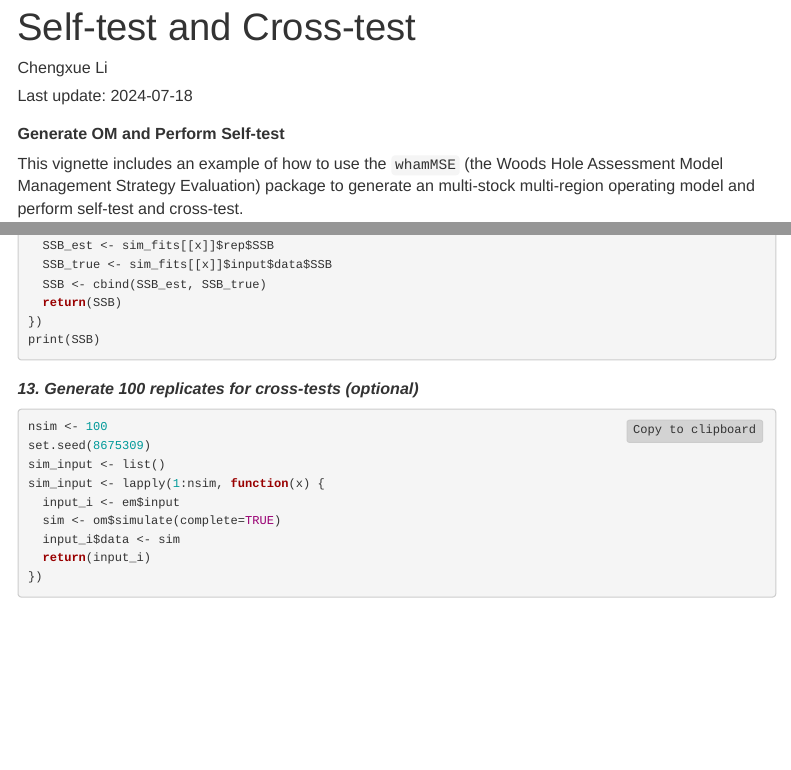
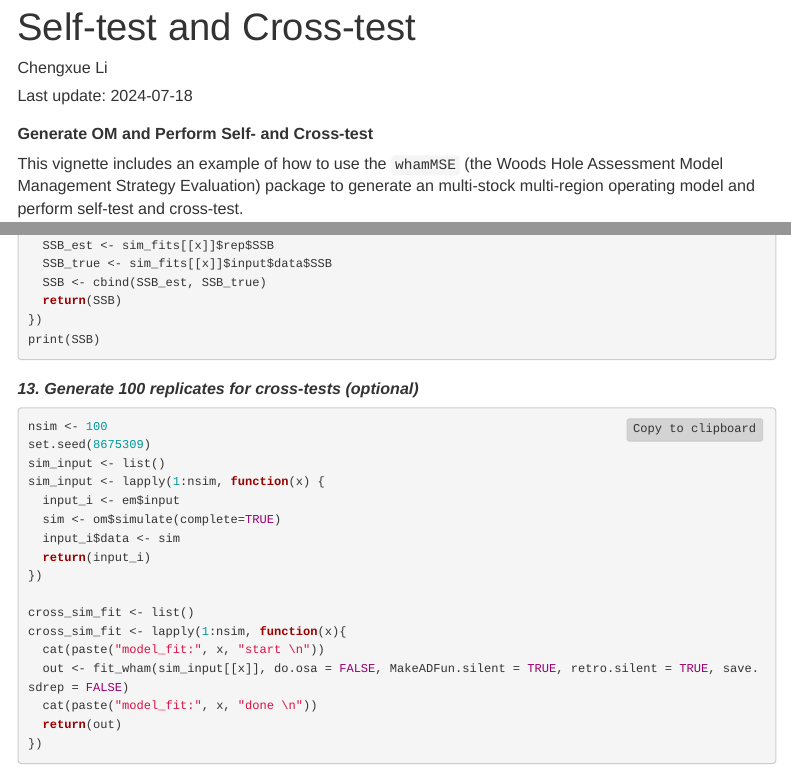
Before and after one commit to lichengxue/whamMSE, an R Markdown document (vignettes/2.Self-test-and-Cross-test.Rmd): the page in a window 1100 px wide, from 110 px down, and a second part further down, joined at a grey line. Rendered offline with R 4.5, knitr and Pandoc, with nearby package versions; menus at the side of the page are left out.

Commit message:
correct type in vignettes

````diff
--- a/vignettes/2.Self-test-and-Cross-test.Rmd
+++ b/vignettes/2.Self-test-and-Cross-test.Rmd
@@ -13,7 +13,7 @@ editor_options:
     wrap: 72
 ---
 
-## Generate OM and Perform Self-test
+## Generate OM and Perform Self- and Cross-test
 
 This vignette includes an example of how to use the `whamMSE` (the Woods
 Hole Assessment Model Management Strategy Evaluation) package to
@@ -381,4 +381,12 @@ sim_input <- lapply(1:nsim, function(x) {
   input_i$data <- sim
   return(input_i)
 })
+
+cross_sim_fit <- list()
+cross_sim_fit <- lapply(1:nsim, function(x){
+  cat(paste("model_fit:", x, "start \n"))
+  out <- fit_wham(sim_input[[x]], do.osa = FALSE, MakeADFun.silent = TRUE, retro.silent = TRUE, save.sdrep = FALSE)
+  cat(paste("model_fit:", x, "done \n"))
+  return(out)
+})
 ```
````
Also changed, not shown: R/generate_move.R (line endings or trailing spaces), 6 other files.
